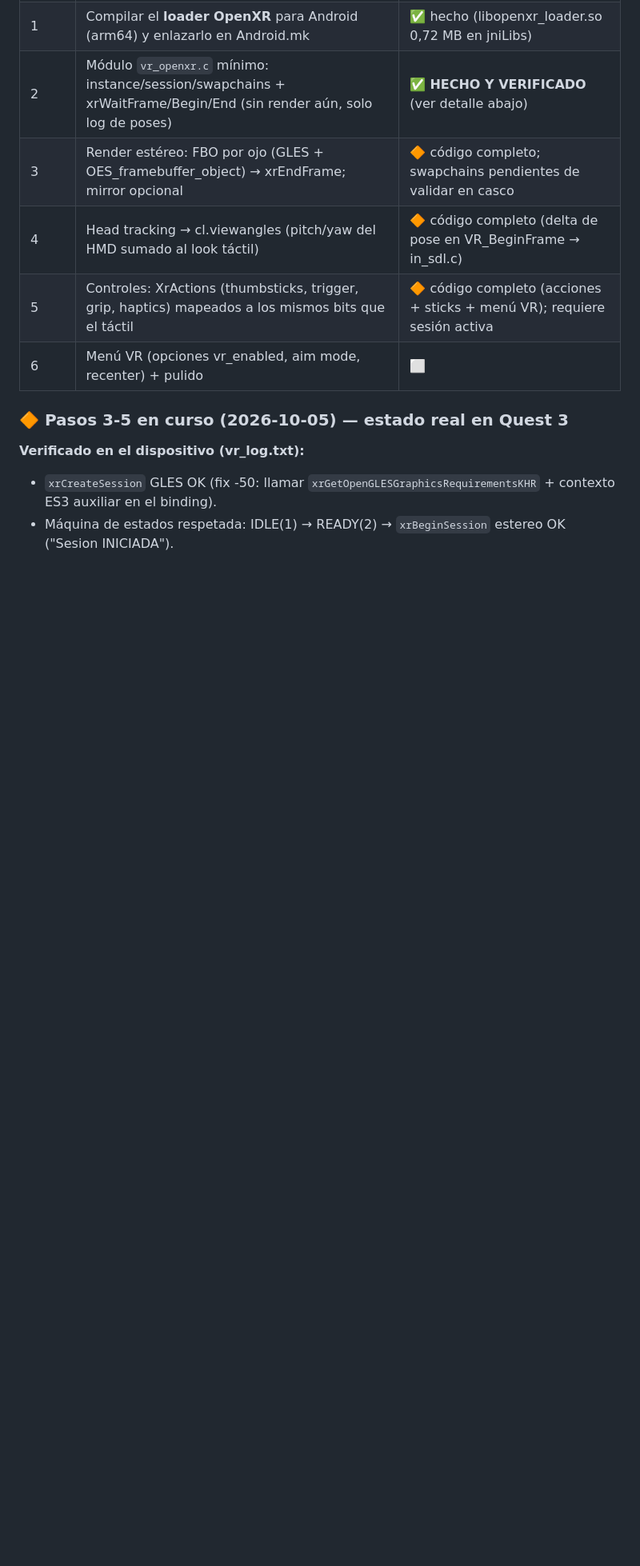
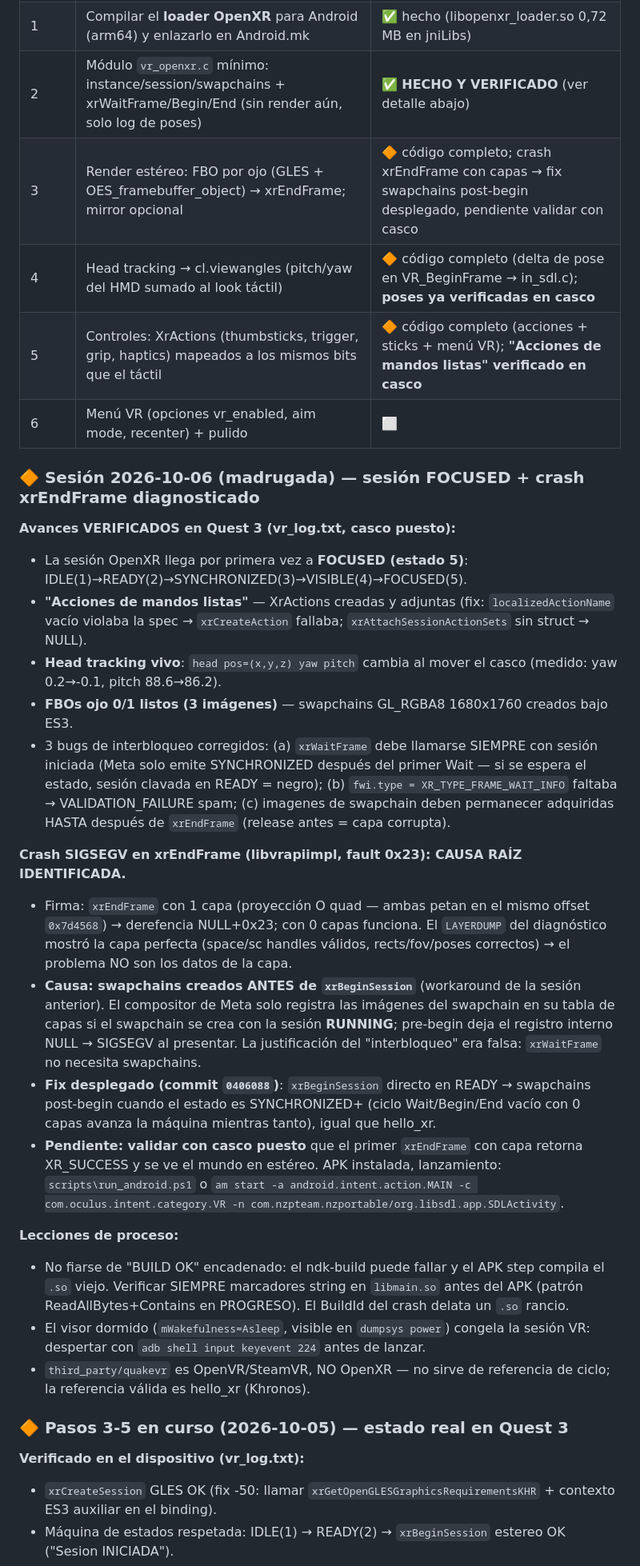
Before and after one commit to zurdonman/nzp-android-zurdo, a Markdown page: PROGRESO.md, the part around the change. Shown at 80% size. GitHub-like rendering; blank space fills up the shorter version.

Commit message:
docs: PROGRESO + ROADMAP al estado 2026-10-06 (root cause crash xrEndFrame = swapchains pre-begin, fix post-begin 0406088)

```diff
--- a/PROGRESO.md
+++ b/PROGRESO.md
@@ -693,10 +693,30 @@ c:\nazizombiesportable\
 | 0 | Clonar SDKs + indexar + analizar referencia | ✅ hecho (hoy) |
 | 1 | Compilar el **loader OpenXR** para Android (arm64) y enlazarlo en Android.mk | ✅ hecho (libopenxr_loader.so 0,72 MB en jniLibs) |
 | 2 | Módulo `vr_openxr.c` mínimo: instance/session/swapchains + xrWaitFrame/Begin/End (sin render aún, solo log de poses) | ✅ **HECHO Y VERIFICADO** (ver detalle abajo) |
-| 3 | Render estéreo: FBO por ojo (GLES + OES_framebuffer_object) → xrEndFrame; mirror opcional | 🔶 código completo; swapchains pendientes de validar en casco |
-| 4 | Head tracking → cl.viewangles (pitch/yaw del HMD sumado al look táctil) | 🔶 código completo (delta de pose en VR_BeginFrame → in_sdl.c) |
-| 5 | Controles: XrActions (thumbsticks, trigger, grip, haptics) mapeados a los mismos bits que el táctil | 🔶 código completo (acciones + sticks + menú VR); requiere sesión activa |
+| 3 | Render estéreo: FBO por ojo (GLES + OES_framebuffer_object) → xrEndFrame; mirror opcional | 🔶 código completo; crash xrEndFrame con capas → fix swapchains post-begin desplegado, pendiente validar con casco |
+| 4 | Head tracking → cl.viewangles (pitch/yaw del HMD sumado al look táctil) | 🔶 código completo (delta de pose en VR_BeginFrame → in_sdl.c); **poses ya verificadas en casco** |
+| 5 | Controles: XrActions (thumbsticks, trigger, grip, haptics) mapeados a los mismos bits que el táctil | 🔶 código completo (acciones + sticks + menú VR); **"Acciones de mandos listas" verificado en casco** |
 | 6 | Menú VR (opciones vr_enabled, aim mode, recenter) + pulido | ⬜ |
+
+### 🔶 Sesión 2026-10-06 (madrugada) — sesión FOCUSED + crash xrEndFrame diagnosticado
+
+**Avances VERIFICADOS en Quest 3 (vr_log.txt, casco puesto):**
+- La sesión OpenXR llega por primera vez a **FOCUSED (estado 5)**: IDLE(1)→READY(2)→SYNCHRONIZED(3)→VISIBLE(4)→FOCUSED(5).
+- **"Acciones de mandos listas"** — XrActions creadas y adjuntas (fix: `localizedActionName` vacío violaba la spec → `xrCreateAction` fallaba; `xrAttachSessionActionSets` sin struct → NULL).
+- **Head tracking vivo**: `head pos=(x,y,z) yaw pitch` cambia al mover el casco (medido: yaw 0.2→-0.1, pitch 88.6→86.2).
+- **FBOs ojo 0/1 listos (3 imágenes)** — swapchains GL_RGBA8 1680x1760 creados bajo ES3.
+- 3 bugs de interbloqueo corregidos: (a) `xrWaitFrame` debe llamarse SIEMPRE con sesión iniciada (Meta solo emite SYNCHRONIZED después del primer Wait — si se espera el estado, sesión clavada en READY = negro); (b) `fwi.type = XR_TYPE_FRAME_WAIT_INFO` faltaba → VALIDATION_FAILURE spam; (c) imagenes de swapchain deben permanecer adquiridas HASTA después de `xrEndFrame` (release antes = capa corrupta).
+
+**Crash SIGSEGV en xrEndFrame (libvrapiimpl, fault 0x23): CAUSA RAÍZ IDENTIFICADA.**
+- Firma: `xrEndFrame` con 1 capa (proyección O quad — ambas petan en el mismo offset `0x7d4568`) → derefencia NULL+0x23; con 0 capas funciona. El `LAYERDUMP` del diagnóstico mostró la capa perfecta (space/sc handles válidos, rects/fov/poses correctos) → el problema NO son los datos de la capa.
+- **Causa: swapchains creados ANTES de `xrBeginSession`** (workaround de la sesión anterior). El compositor de Meta solo registra las imágenes del swapchain en su tabla de capas si el swapchain se crea con la sesión **RUNNING**; pre-begin deja el registro interno NULL → SIGSEGV al presentar. La justificación del "interbloqueo" era falsa: `xrWaitFrame` no necesita swapchains.
+- **Fix desplegado (commit `0406088`)**: `xrBeginSession` directo en READY → swapchains post-begin cuando el estado es SYNCHRONIZED+ (ciclo Wait/Begin/End vacío con 0 capas avanza la máquina mientras tanto), igual que hello_xr.
+- **Pendiente: validar con casco puesto** que el primer `xrEndFrame` con capa retorna XR_SUCCESS y se ve el mundo en estéreo. APK instalada, lanzamiento: `scripts\run_android.ps1` o `am start -a android.intent.action.MAIN -c com.oculus.intent.category.VR -n com.nzpteam.nzportable/org.libsdl.app.SDLActivity`.
+
+**Lecciones de proceso:**
+- No fiarse de "BUILD OK" encadenado: el ndk-build puede fallar y el APK step compila el `.so` viejo. Verificar SIEMPRE marcadores string en `libmain.so` antes del APK (patrón ReadAllBytes+Contains en PROGRESO). El BuildId del crash delata un `.so` rancio.
+- El visor dormido (`mWakefulness=Asleep`, visible en `dumpsys power`) congela la sesión VR: despertar con `adb shell input keyevent 224` antes de lanzar.
+- `third_party/quakevr` es OpenVR/SteamVR, NO OpenXR — no sirve de referencia de ciclo; la referencia válida es hello_xr (Khronos).
 
 ### 🔶 Pasos 3-5 en curso (2026-10-05) — estado real en Quest 3
 
```
Also changed, not shown: ROADMAP_ANDROID_VR.md (+64 -68 lines).
